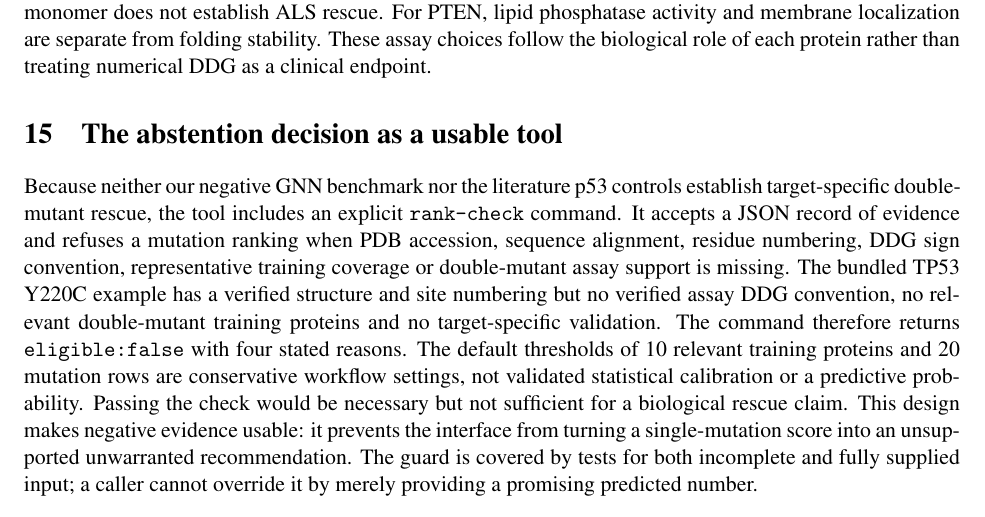
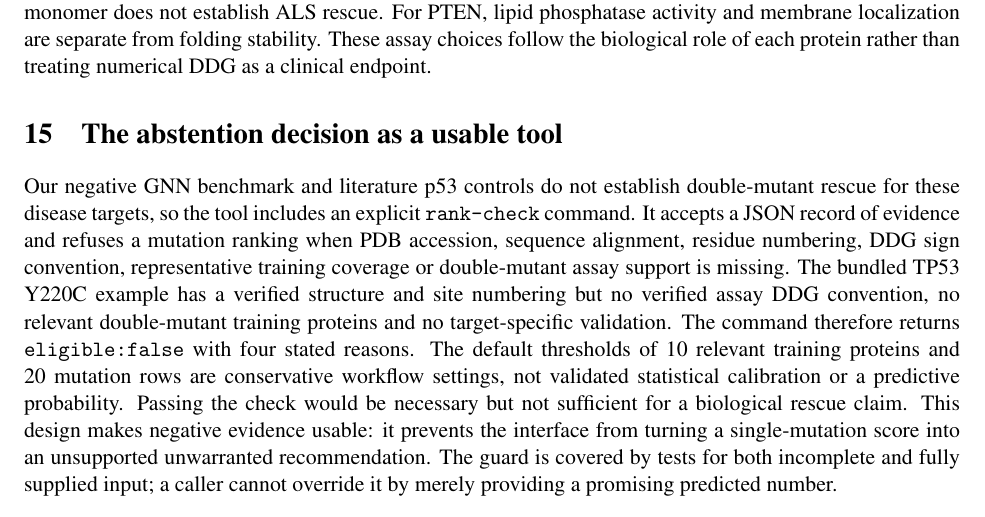
Before and after one commit to uditakankananonononono/mega27-11a-protein-redesign-1-3, a LaTeX paper (paper/manuscript.tex): part of page 10 of 11, cut so that both start at the same text. Compiled offline with pdfLaTeX.

Commit message:
Eliminate remaining typesetting overfull line

```diff
--- a/paper/manuscript.tex
+++ b/paper/manuscript.tex
@@ -81,7 +81,7 @@ Install the package with pip, fetch accession structures separately, and run the
 \section{Interpretation checklist for follow-up experiments}
 A mutation-screening tool is useful only if it carries enough context to stop an invalid next step. Before any experiment, a prospective user should identify the parent disease variant in both canonical and construct/PDB numbering, the exact second-site residue and chain, whether the mutation is chemically accessible, and whether the model has actually seen a corresponding assay domain. For this study, TP53 Y220C, SOD1 A4V, and PTEN R130 variants were not measured by our GNN in a double-mutant setting. The correct answer to ``has this tool shown rescue?'' is no. To test TP53 Y220C compensation, a practical protocol would first measure folding stability and native-like occupancy of Y220C with and without one preregistered second-site change, then test sequence-specific DNA binding, cellular transcription and toxicity. All outcomes, including failure, need to be compared at the same temperature, pH, expression conditions and protein construct. That protocol is a proposed validation criterion; we have not performed it. For SOD1, an experiment must separately examine folding, dimerization and aggregation; a stability delta for one monomer does not establish ALS rescue. For PTEN, lipid phosphatase activity and membrane localization are separate from folding stability. These assay choices follow the biological role of each protein rather than treating numerical DDG as a clinical endpoint.
 \section{The abstention decision as a usable tool}
-Because neither our negative GNN benchmark nor the literature p53 controls establish target-specific double-mutant rescue, the tool includes an explicit \texttt{rank-check} command. It accepts a JSON record of evidence and refuses a mutation ranking when PDB accession, sequence alignment, residue numbering, DDG sign convention, representative training coverage or double-mutant assay support is missing. The bundled TP53 Y220C example has a verified structure and site numbering but no verified assay DDG convention, no relevant double-mutant training proteins and no target-specific validation. The command therefore returns \texttt{eligible:false} with four stated reasons. The default thresholds of 10 relevant training proteins and 20 mutation rows are conservative workflow settings, not validated statistical calibration or a predictive probability. Passing the check would be necessary but not sufficient for a biological rescue claim. This design makes negative evidence usable: it prevents the interface from turning a single-mutation score into an unsupported unwarranted recommendation. The guard is covered by tests for both incomplete and fully supplied input; a caller cannot override it by merely providing a promising predicted number.
+Our negative GNN benchmark and literature p53 controls do not establish double-mutant rescue for these disease targets, so the tool includes an explicit \texttt{rank-check} command. It accepts a JSON record of evidence and refuses a mutation ranking when PDB accession, sequence alignment, residue numbering, DDG sign convention, representative training coverage or double-mutant assay support is missing. The bundled TP53 Y220C example has a verified structure and site numbering but no verified assay DDG convention, no relevant double-mutant training proteins and no target-specific validation. The command therefore returns \texttt{eligible:false} with four stated reasons. The default thresholds of 10 relevant training proteins and 20 mutation rows are conservative workflow settings, not validated statistical calibration or a predictive probability. Passing the check would be necessary but not sufficient for a biological rescue claim. This design makes negative evidence usable: it prevents the interface from turning a single-mutation score into an unsupported unwarranted recommendation. The guard is covered by tests for both incomplete and fully supplied input; a caller cannot override it by merely providing a promising predicted number.
 \begin{equation}\mathrm{eligible}=\bigwedge_{c\in\mathcal C}\mathbf1[c\text{ verified}],\qquad\mathcal C=\{\text{identity, numbering, sign, coverage, double-mutant assay}\}.\end{equation}
 \section{Reproducibility checklist and failure ledger}
 The source manifest records the URL and checksum of S669-linked PDBs, and the accession ledger records the 120 mutation-mapped PDB structures used across the two observed data sources. The FireProtDB bulk export did not finish; its partial state is a source limitation, not an example of a complete database census. The first S669 benchmark attempt also revealed a JSON serialization failure when the constant train-mean predictor yielded undefined rank correlation. The stored code now emits null instead of a made-up rank metric. Another implementation flaw averaged over padded graph vertices; a test that pads the same graph to different sizes detected and prevented this bias. None of these fixes turns the negative published comparison into a win. The baseline configuration, seed, features, graph radius and edge cutoff are recorded in code and the machine-readable result. Raw structure downloads are not committed to Git because the accession files can be regenerated from the exact RCSB endpoints; the PDB SHA-256 ledger allows future users to notice if a file changes. Independent third-party predictor outputs are read from the S669 table and are not claimed to have been rerun.
```
Also changed, not shown: paper/manuscript.pdf.
